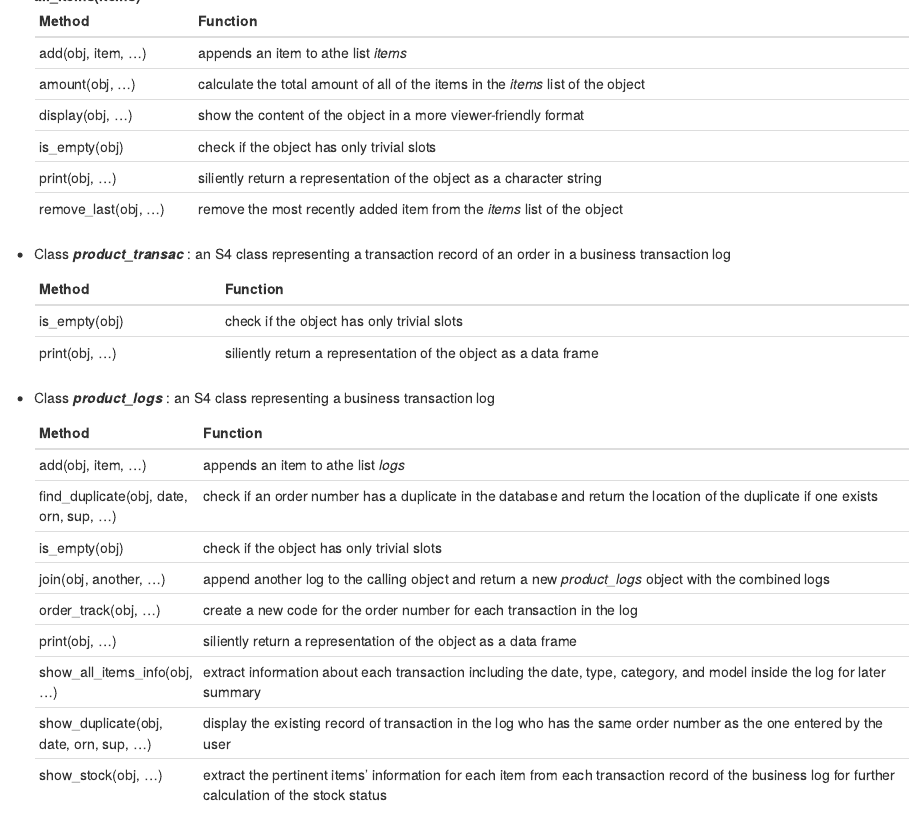
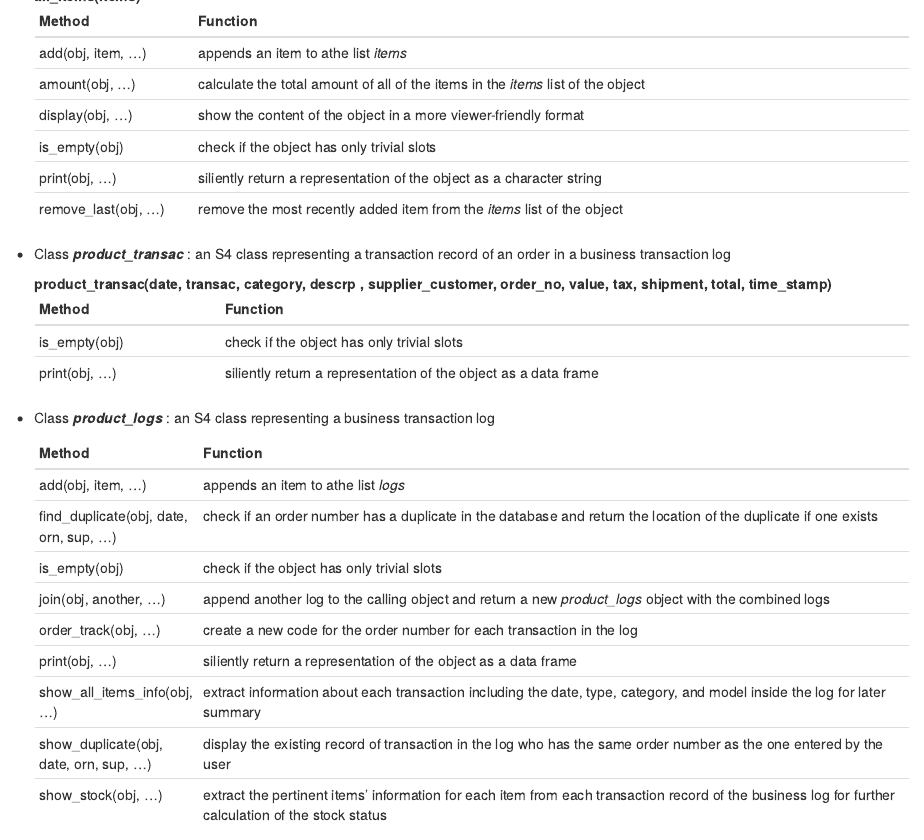
Before and after one commit to Samantha-Lui/EZRecords, an R Markdown document (README.Rmd): the page in a window 1100 px wide, from 470 px down. Rendered offline with R 4.5, knitr and Pandoc, with nearby package versions.

Commit message:
Update README.Rmd

```diff
--- a/README.Rmd
+++ b/README.Rmd
@@ -38,6 +38,9 @@ The following shows the classes and their methods:
 
 * Class __*product_transac*__ : an S4 class representing a transaction record of an order in a business transaction log
 
+  | product_transac(date, transac, category, descrp , supplier_customer, order_no, value, tax, shipment, total, time_stamp)|
+  |-----------------------------------------------------------------------------------------|
+
     | __Method__         | __Function__                                                                           |
     |--------------------|-----------------------------------------------------------------------|
     | is_empty(obj)      | check if the object has only trivial slots|
```
